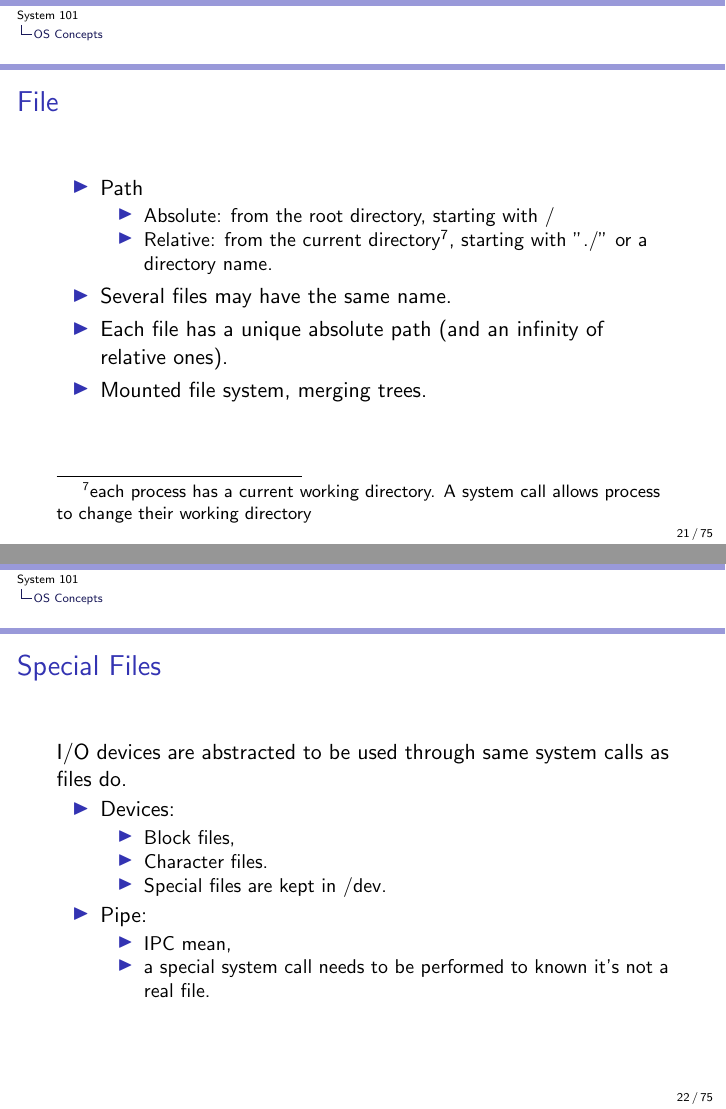
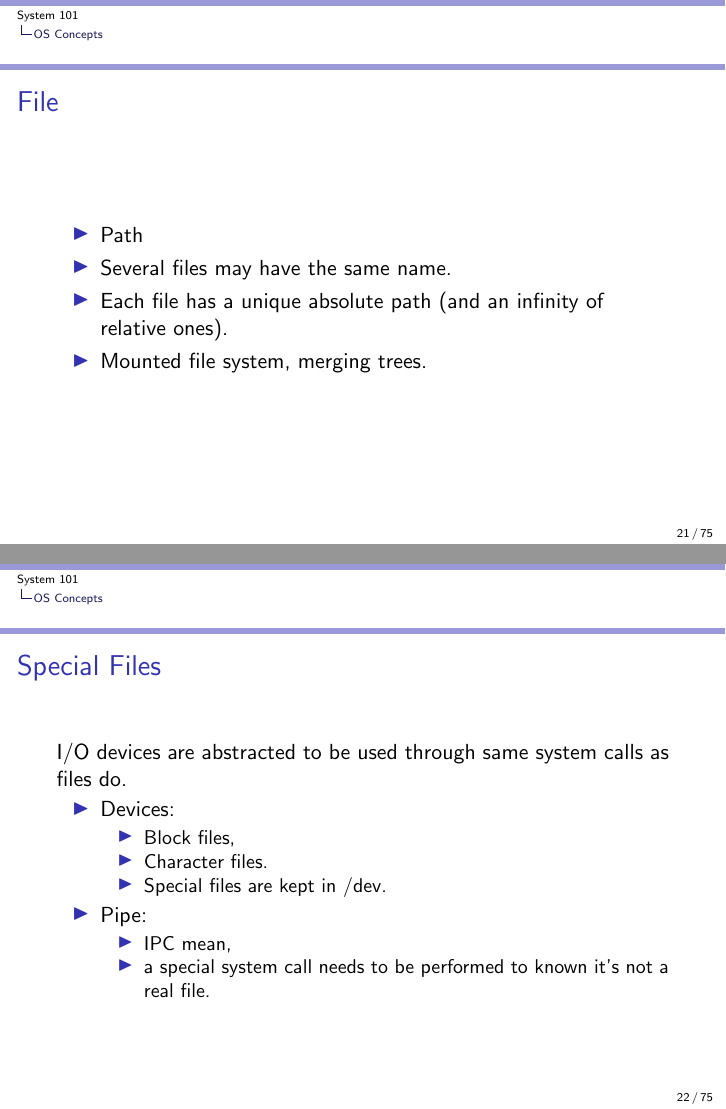
Before and after one commit to auzias/sys-101, LaTeX slides (slides/all.tex, which reads slides/2-os_concept.tex): pages 21 and 22 of 75, joined at a grey line. Compiled offline with pdfLaTeX.

```diff
--- a/slides/2-os_concept.tex
+++ b/slides/2-os_concept.tex
@@ -98,10 +98,6 @@
     \frametitle{File}
       \begin{itemize}
         \item Path
-          \begin{itemize}
-            \item Absolute: from the root directory, starting with /
-            \item Relative: from the current directory\footnote{each process has a current working directory. A system call allows process to change their working directory}, starting with "./" or a directory name.
-          \end{itemize}
         \item Several files may have the same name.
         \item Each file has a unique absolute path (and an infinity of relative ones).
         \item Mounted file system, merging trees.
```
Also changed, not shown: slides/slides.pdf, slides/2-os_concept.tex (4 more changed lines).
